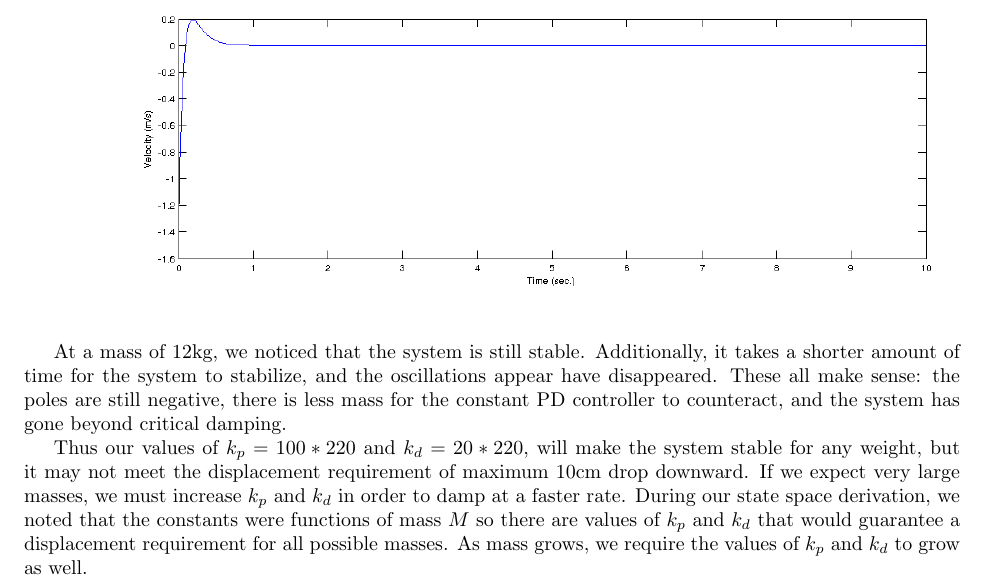
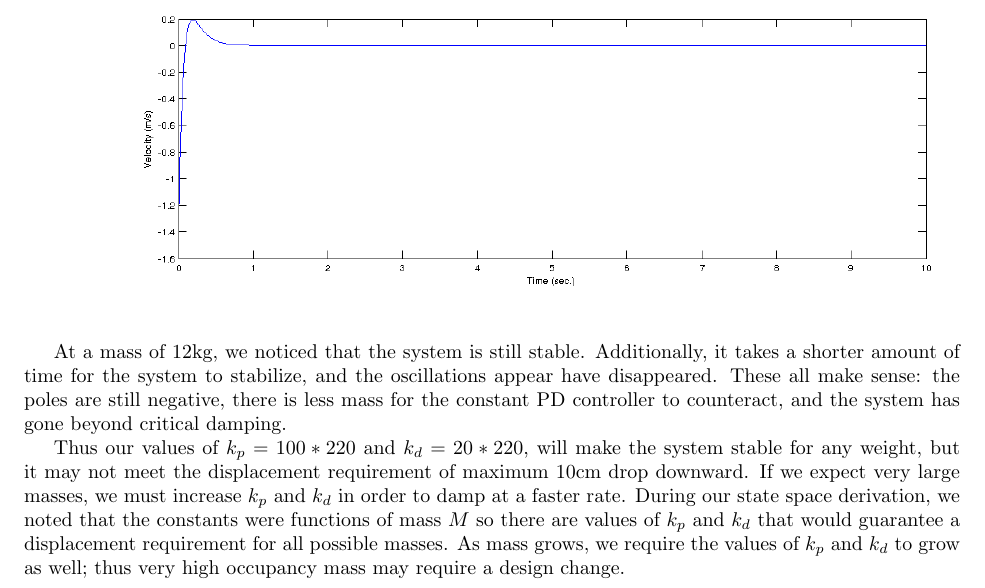
Before and after one commit to tpcstld/math213, a LaTeX document (a7/a7.answers.tex): part of page 9 of 9, cut so that both start at the same text. Compiled offline with pdfLaTeX.

Commit message:
Add conclusion about changing design

```diff
--- a/a7/a7.answers.tex
+++ b/a7/a7.answers.tex
@@ -205,6 +205,6 @@ that the system is oscillating as it stabilizes, which also makes sense since th
 
 At a mass of 12kg, we noticed that the system is still stable. Additionally, it takes a shorter amount of time for the system to stabilize, and the oscillations appear have disappeared. These all make sense: the poles are still negative, there is less mass for the constant PD controller to counteract, and the system has gone beyond critical damping.
 
-Thus our values of $k_p = 100*220$ and $k_d = 20*220$,  will make the system stable for any weight, but it may not meet the displacement requirement of maximum 10cm drop downward. If we expect very large masses, we must increase $k_p$ and $k_d$ in order to damp at a faster rate. During our state space derivation, we noted that the constants were functions of mass $M$ so there are values of $k_p$ and $k_d$ that would guarantee a displacement requirement for all possible masses. As mass grows, we require the values of $k_p$ and $k_d$ to grow as well.
+Thus our values of $k_p = 100*220$ and $k_d = 20*220$,  will make the system stable for any weight, but it may not meet the displacement requirement of maximum 10cm drop downward. If we expect very large masses, we must increase $k_p$ and $k_d$ in order to damp at a faster rate. During our state space derivation, we noted that the constants were functions of mass $M$ so there are values of $k_p$ and $k_d$ that would guarantee a displacement requirement for all possible masses. As mass grows, we require the values of $k_p$ and $k_d$ to grow as well; thus very high occupancy mass may require a design change.
 
 \end{document}
```
